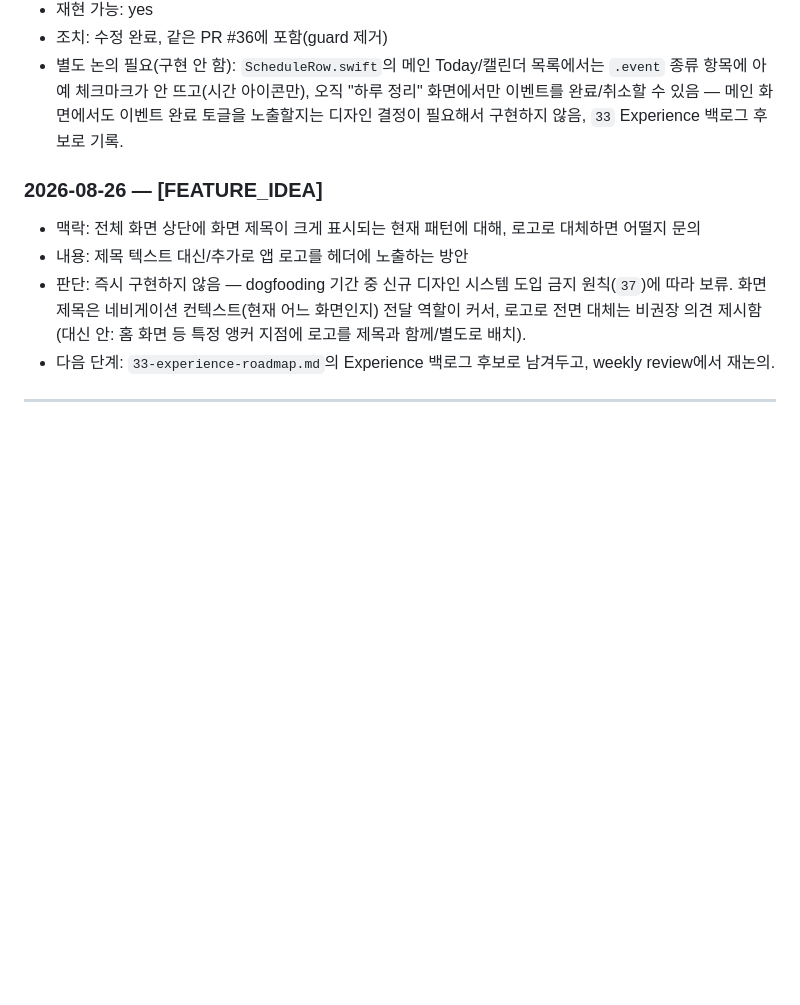
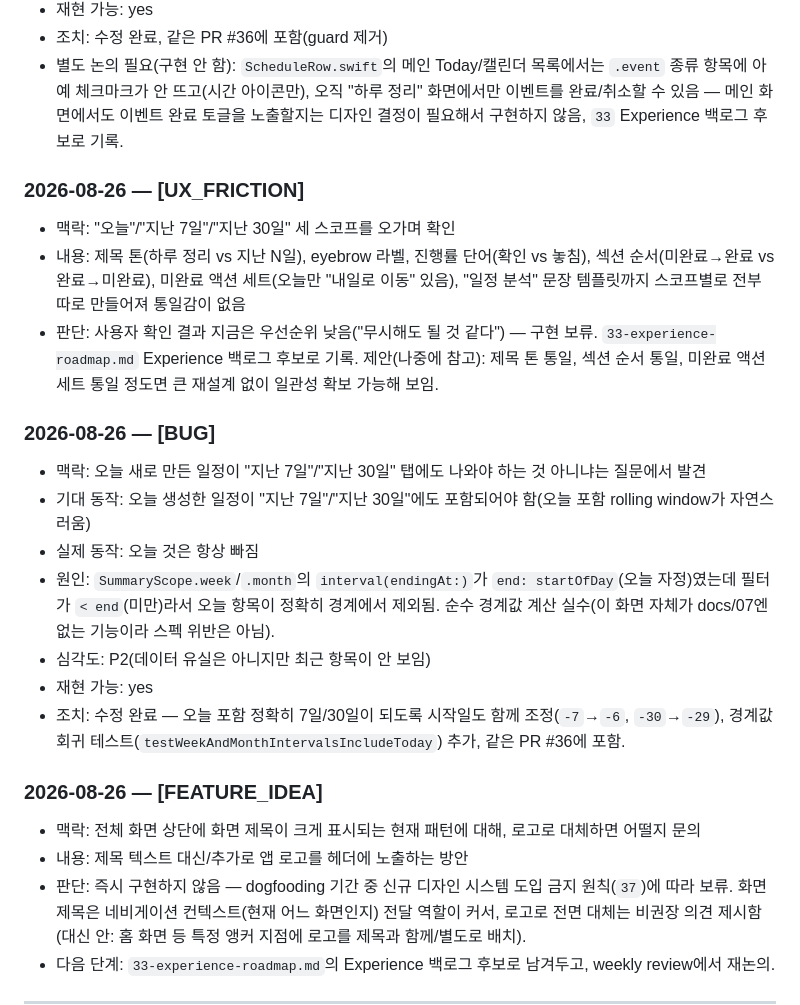
Before and after one commit to leebeanbin/memdo, a Markdown page: docs/dogfood-log.md, the part around the change. Drawn GitHub-style; blank space fills up the shorter version.

Commit message:
docs(dogfood-log): record UI-consistency observation (deferred) and week/month window fix
Co-Authored-By: Claude Sonnet 5 <noreply@anthropic.com>

```diff
--- a/docs/dogfood-log.md
+++ b/docs/dogfood-log.md
@@ -73,6 +73,30 @@
   완료/취소할 수 있음 — 메인 화면에서도 이벤트 완료 토글을 노출할지는 디자인 결정이 필요해서
   구현하지 않음, `33` Experience 백로그 후보로 기록.
 
+### 2026-08-26 — [UX_FRICTION]
+- 맥락: "오늘"/"지난 7일"/"지난 30일" 세 스코프를 오가며 확인
+- 내용: 제목 톤(하루 정리 vs 지난 N일), eyebrow 라벨, 진행률 단어(확인 vs 놓침), 섹션
+  순서(미완료→완료 vs 완료→미완료), 미완료 액션 세트(오늘만 "내일로 이동" 있음), "일정 분석"
+  문장 템플릿까지 스코프별로 전부 따로 만들어져 통일감이 없음
+- 판단: 사용자 확인 결과 지금은 우선순위 낮음("무시해도 될 것 같다") — 구현 보류.
+  `33-experience-roadmap.md` Experience 백로그 후보로 기록. 제안(나중에 참고): 제목 톤 통일,
+  섹션 순서 통일, 미완료 액션 세트 통일 정도면 큰 재설계 없이 일관성 확보 가능해 보임.
+
+### 2026-08-26 — [BUG]
+- 맥락: 오늘 새로 만든 일정이 "지난 7일"/"지난 30일" 탭에도 나와야 하는 것 아니냐는 질문에서
+  발견
+- 기대 동작: 오늘 생성한 일정이 "지난 7일"/"지난 30일"에도 포함되어야 함(오늘 포함 rolling
+  window가 자연스러움)
+- 실제 동작: 오늘 것은 항상 빠짐
+- 원인: `SummaryScope.week`/`.month`의 `interval(endingAt:)`가 `end: startOfDay`(오늘
+  자정)였는데 필터가 `< end`(미만)라서 오늘 항목이 정확히 경계에서 제외됨. 순수 경계값 계산
+  실수(이 화면 자체가 docs/07엔 없는 기능이라 스펙 위반은 아님).
+- 심각도: P2(데이터 유실은 아니지만 최근 항목이 안 보임)
+- 재현 가능: yes
+- 조치: 수정 완료 — 오늘 포함 정확히 7일/30일이 되도록 시작일도 함께 조정(`-7`→`-6`,
+  `-30`→`-29`), 경계값 회귀 테스트(`testWeekAndMonthIntervalsIncludeToday`) 추가, 같은 PR
+  #36에 포함.
+
 ### 2026-08-26 — [FEATURE_IDEA]
 - 맥락: 전체 화면 상단에 화면 제목이 크게 표시되는 현재 패턴에 대해, 로고로 대체하면 어떨지 문의
 - 내용: 제목 텍스트 대신/추가로 앱 로고를 헤더에 노출하는 방안
```
